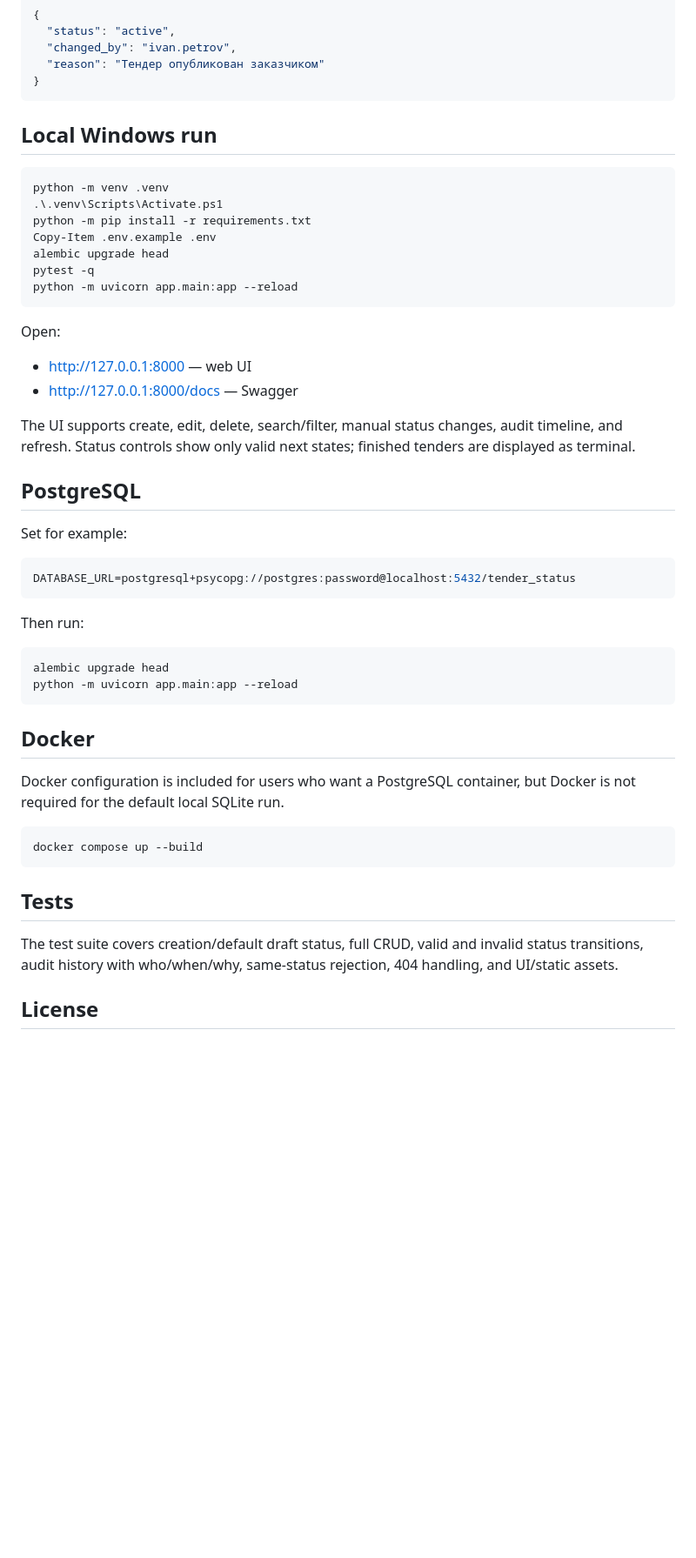
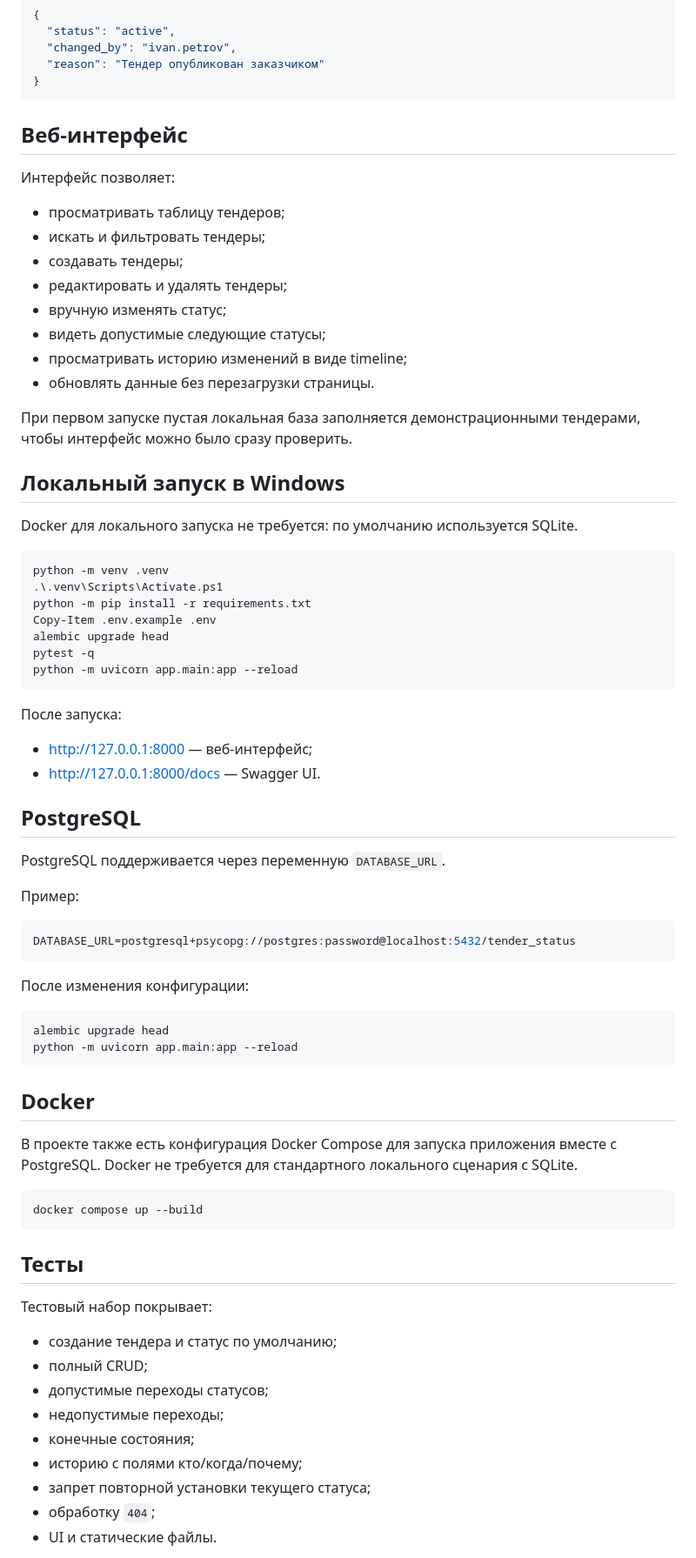
Before and after one commit to gotock-crypto/tender-status-service, a Markdown page: README.md, the part around one of its changes. Shown at 87% size. Drawn GitHub-style; blank space fills up the shorter version.

````diff
--- a/README.md
+++ b/README.md
@@ -81,7 +142,24 @@ The API rejects invalid transitions with HTTP `409 Conflict`, for example `draft
 }
 ```
 
-## Local Windows run
+## Веб-интерфейс
+
+Интерфейс позволяет:
+
+- просматривать таблицу тендеров;
+- искать и фильтровать тендеры;
+- создавать тендеры;
+- редактировать и удалять тендеры;
+- вручную изменять статус;
+- видеть допустимые следующие статусы;
+- просматривать историю изменений в виде timeline;
+- обновлять данные без перезагрузки страницы.
+
+При первом запуске пустая локальная база заполняется демонстрационными тендерами, чтобы интерфейс можно было сразу проверить.
+
+## Локальный запуск в Windows
+
+Docker для локального запуска не требуется: по умолчанию используется SQLite.
 
 ```powershell
 python -m venv .venv
@@ -93,21 +171,22 @@ pytest -q
 python -m uvicorn app.main:app --reload
 ```
 
-Open:
-- http://127.0.0.1:8000 — web UI
-- http://127.0.0.1:8000/docs — Swagger
+После запуска:
 
-The UI supports create, edit, delete, search/filter, manual status changes, audit timeline, and refresh. Status controls show only valid next states; finished tenders are displayed as terminal.
+- http://127.0.0.1:8000 — веб-интерфейс;
+- http://127.0.0.1:8000/docs — Swagger UI.
 
 ## PostgreSQL
 
-Set for example:
+PostgreSQL поддерживается через переменную `DATABASE_URL`.
+
+Пример:
 
 ```env
 DATABASE_URL=postgresql+psycopg://postgres:password@localhost:5432/tender_status
 ```
 
-Then run:
+После изменения конфигурации:
 
 ```powershell
 alembic upgrade head
@@ -116,15 +195,23 @@ python -m uvicorn app.main:app --reload
 
 ## Docker
 
-Docker configuration is included for users who want a PostgreSQL container, but Docker is not required for the default local SQLite run.
+В проекте также есть конфигурация Docker Compose для запуска приложения вместе с PostgreSQL. Docker не требуется для стандартного локального сценария с SQLite.
 
 ```powershell
 docker compose up --build
 ```
 
-## Tests
+## Тесты
 
-The test suite covers creation/default draft status, full CRUD, valid and invalid status transitions, audit history with who/when/why, same-status rejection, 404 handling, and UI/static assets.
+Тестовый набор покрывает:
 
-## License
+- создание тендера и статус по умолчанию;
+- полный CRUD;
+- допустимые переходы статусов;
+- недопустимые переходы;
+- конечные состояния;
+- историю с полями кто/когда/почему;
+- запрет повторной установки текущего статуса;
+- обработку `404`;
+- UI и статические файлы.
 
````
Also changed, not shown: other parts of README.md (+127 -58 lines).
